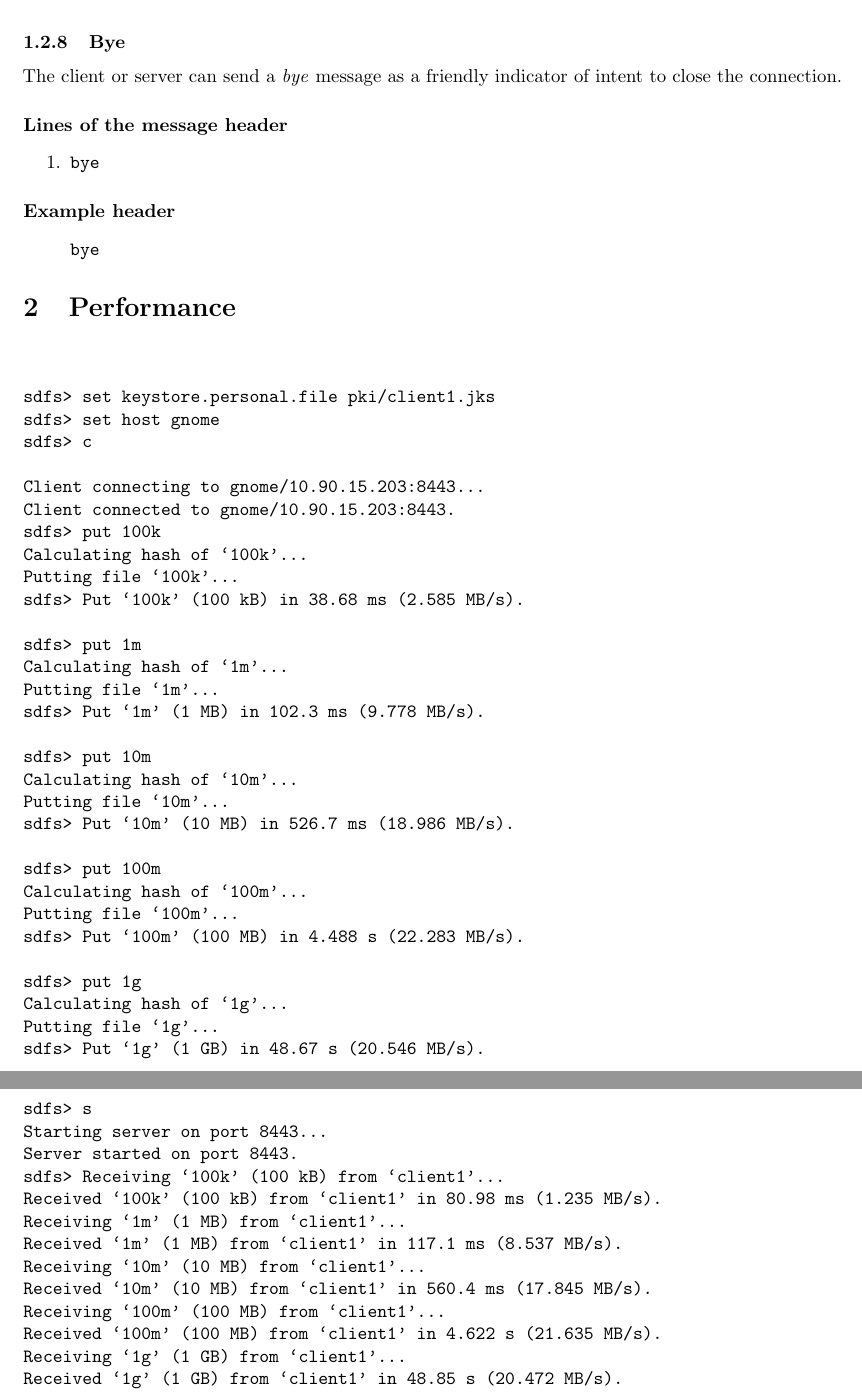
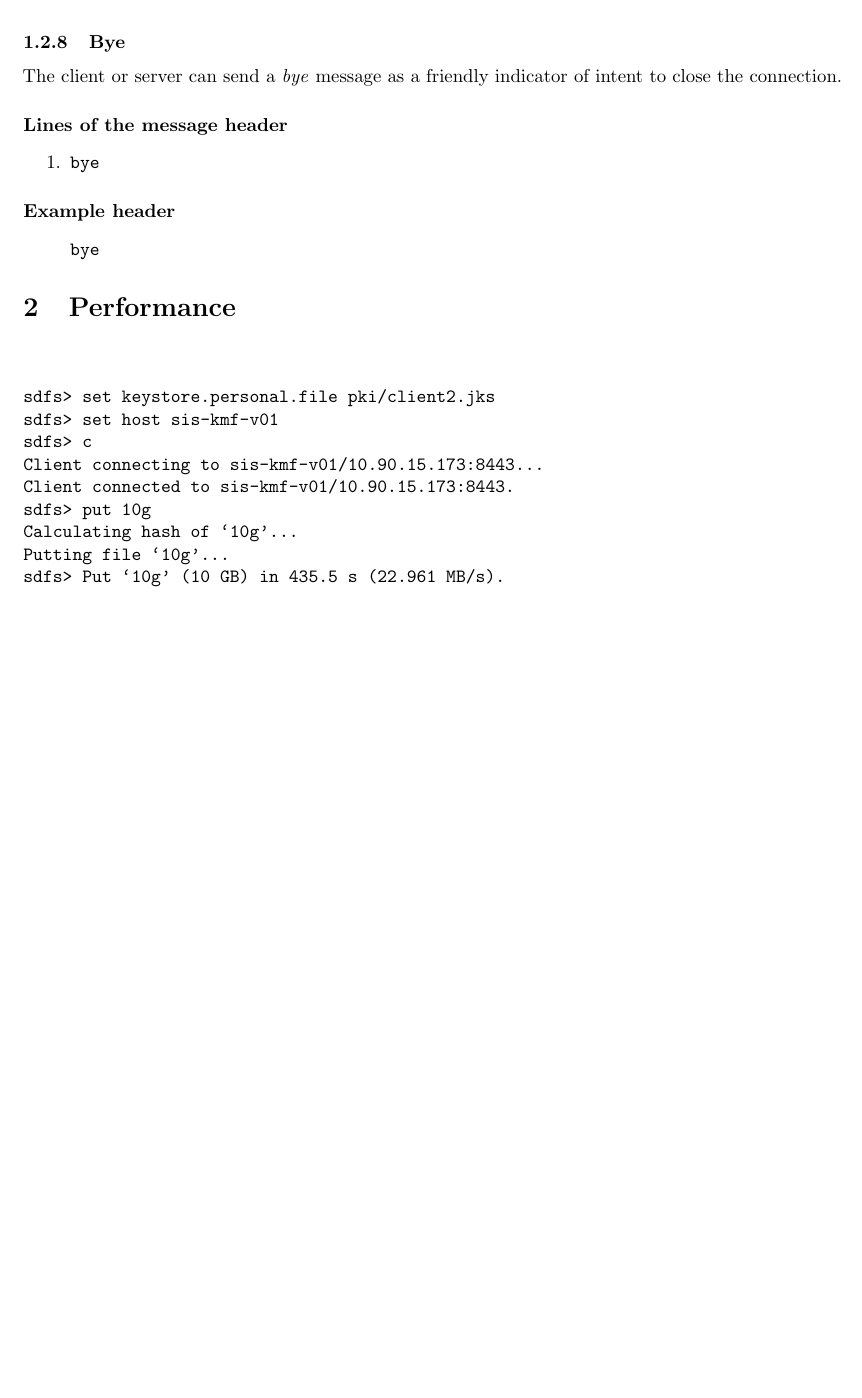
Before and after one commit to chris-martin/sdfs, a LaTeX document (report/src/main/latex/sdfs.tex): two parts of pages 4 and 5 of 5 before the commit and part of page 4 of 4 after it, the two joined at a grey line, cut so that both start at the same text, the shorter picture padded with empty space. Compiled offline with pdfLaTeX.

Commit message:
10g put metrics

```diff
--- a/report/src/main/latex/sdfs.tex
+++ b/report/src/main/latex/sdfs.tex
@@ -229,57 +229,16 @@ bye
 \begin{verbatim}
 
 
-sdfs> set keystore.personal.file pki/client1.jks
-sdfs> set host gnome
+sdfs> set keystore.personal.file pki/client2.jks
+sdfs> set host sis-kmf-v01
 sdfs> c
+Client connecting to sis-kmf-v01/10.90.15.173:8443...
+Client connected to sis-kmf-v01/10.90.15.173:8443.
+sdfs> put 10g
+Calculating hash of `10g'...
+Putting file `10g'...
+sdfs> Put `10g' (10 GB) in 435.5 s (22.961 MB/s).
 
-Client connecting to gnome/10.90.15.203:8443...
-Client connected to gnome/10.90.15.203:8443.
-sdfs> put 100k
-Calculating hash of `100k'...
-Putting file `100k'...
-sdfs> Put `100k' (100 kB) in 38.68 ms (2.585 MB/s).
-
-sdfs> put 1m
-Calculating hash of `1m'...
-Putting file `1m'...
-sdfs> Put `1m' (1 MB) in 102.3 ms (9.778 MB/s).
-
-sdfs> put 10m
-Calculating hash of `10m'...
-Putting file `10m'...
-sdfs> Put `10m' (10 MB) in 526.7 ms (18.986 MB/s).
-
-sdfs> put 100m
-Calculating hash of `100m'...
-Putting file `100m'...
-sdfs> Put `100m' (100 MB) in 4.488 s (22.283 MB/s).
-
-sdfs> put 1g
-Calculating hash of `1g'...
-Putting file `1g'...
-sdfs> Put `1g' (1 GB) in 48.67 s (20.546 MB/s).
-
-
-
-
-
-
-
-
-sdfs> s
-Starting server on port 8443...
-Server started on port 8443.
-sdfs> Receiving `100k' (100 kB) from `client1'...
-Received `100k' (100 kB) from `client1' in 80.98 ms (1.235 MB/s).
-Receiving `1m' (1 MB) from `client1'...
-Received `1m' (1 MB) from `client1' in 117.1 ms (8.537 MB/s).
-Receiving `10m' (10 MB) from `client1'...
-Received `10m' (10 MB) from `client1' in 560.4 ms (17.845 MB/s).
-Receiving `100m' (100 MB) from `client1'...
-Received `100m' (100 MB) from `client1' in 4.622 s (21.635 MB/s).
-Receiving `1g' (1 GB) from `client1'...
-Received `1g' (1 GB) from `client1' in 48.85 s (20.472 MB/s).
 
 
 \end{verbatim}
```
